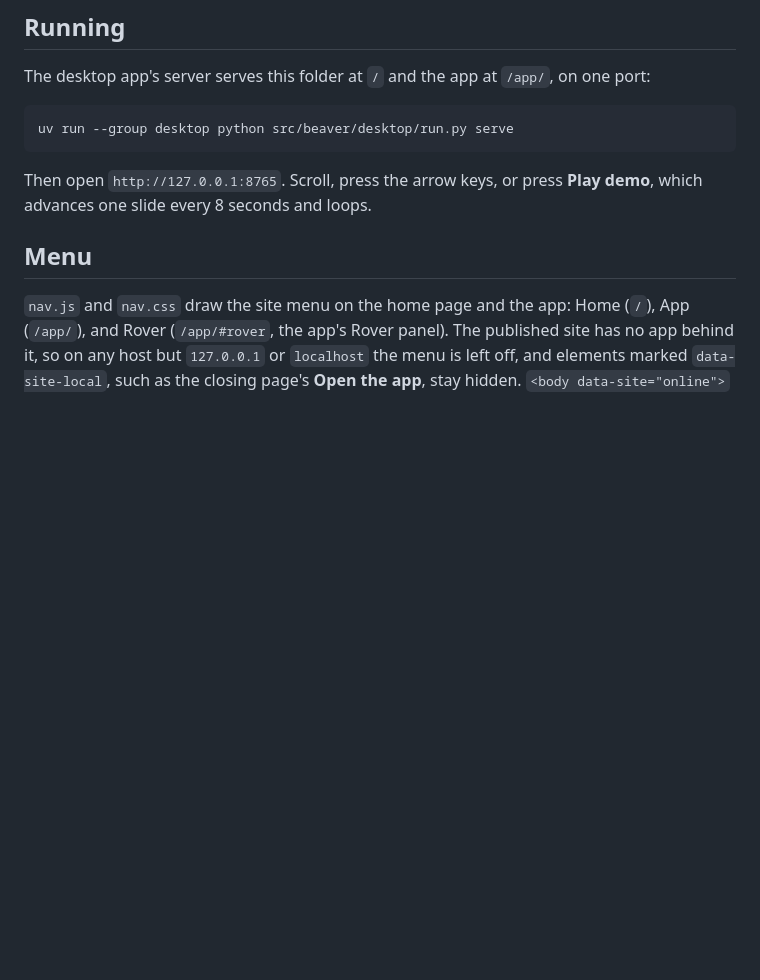
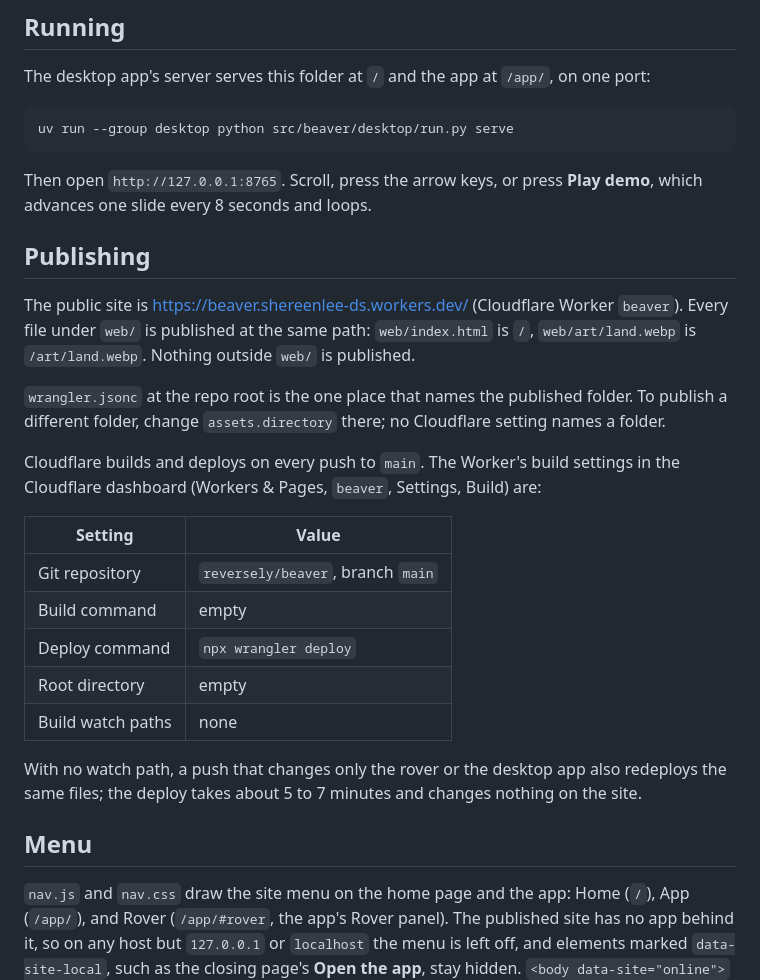
Before and after one commit to reversely/beaver, a Markdown page: web/README.md, the part around the change. Drawn GitHub-style; blank space fills up the shorter version.

Commit message:
docs(web): document how the public site is built and which folder it publishes
refs #35

```diff
--- a/web/README.md
+++ b/web/README.md
@@ -15,6 +15,29 @@ uv run --group desktop python src/beaver/desktop/run.py serve
 
 Then open `http://127.0.0.1:8765`. Scroll, press the arrow keys, or press **Play demo**, which
 advances one slide every 8 seconds and loops.
+
+## Publishing
+
+The public site is https://beaver.shereenlee-ds.workers.dev/ (Cloudflare Worker `beaver`). Every
+file under `web/` is published at the same path: `web/index.html` is `/`, `web/art/land.webp` is
+`/art/land.webp`. Nothing outside `web/` is published.
+
+`wrangler.jsonc` at the repo root is the one place that names the published folder. To publish a
+different folder, change `assets.directory` there; no Cloudflare setting names a folder.
+
+Cloudflare builds and deploys on every push to `main`. The Worker's build settings in the
+Cloudflare dashboard (Workers & Pages, `beaver`, Settings, Build) are:
+
+| Setting | Value |
+|---|---|
+| Git repository | `reversely/beaver`, branch `main` |
+| Build command | empty |
+| Deploy command | `npx wrangler deploy` |
+| Root directory | empty |
+| Build watch paths | none |
+
+With no watch path, a push that changes only the rover or the desktop app also redeploys the same
+files; the deploy takes about 5 to 7 minutes and changes nothing on the site.
 
 ## Menu
 
```
